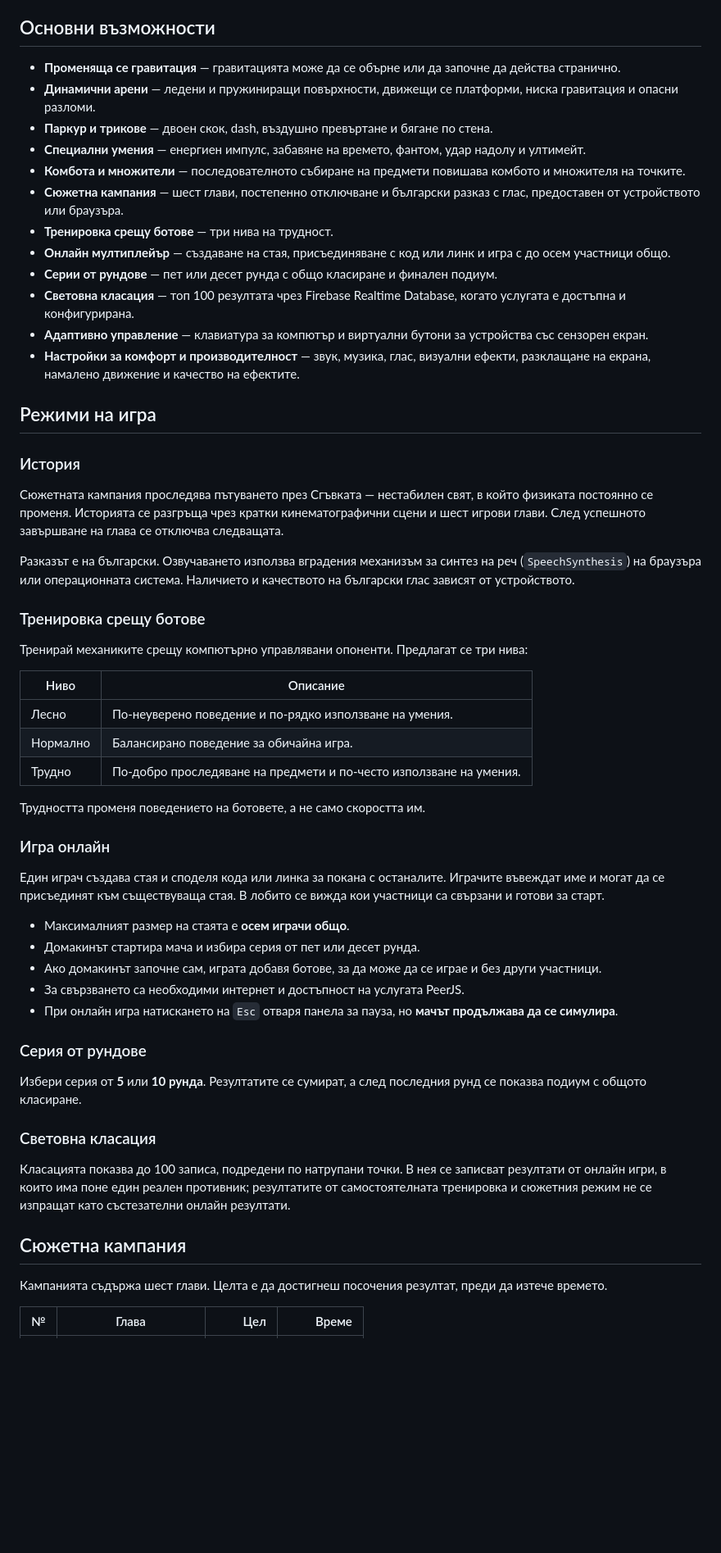
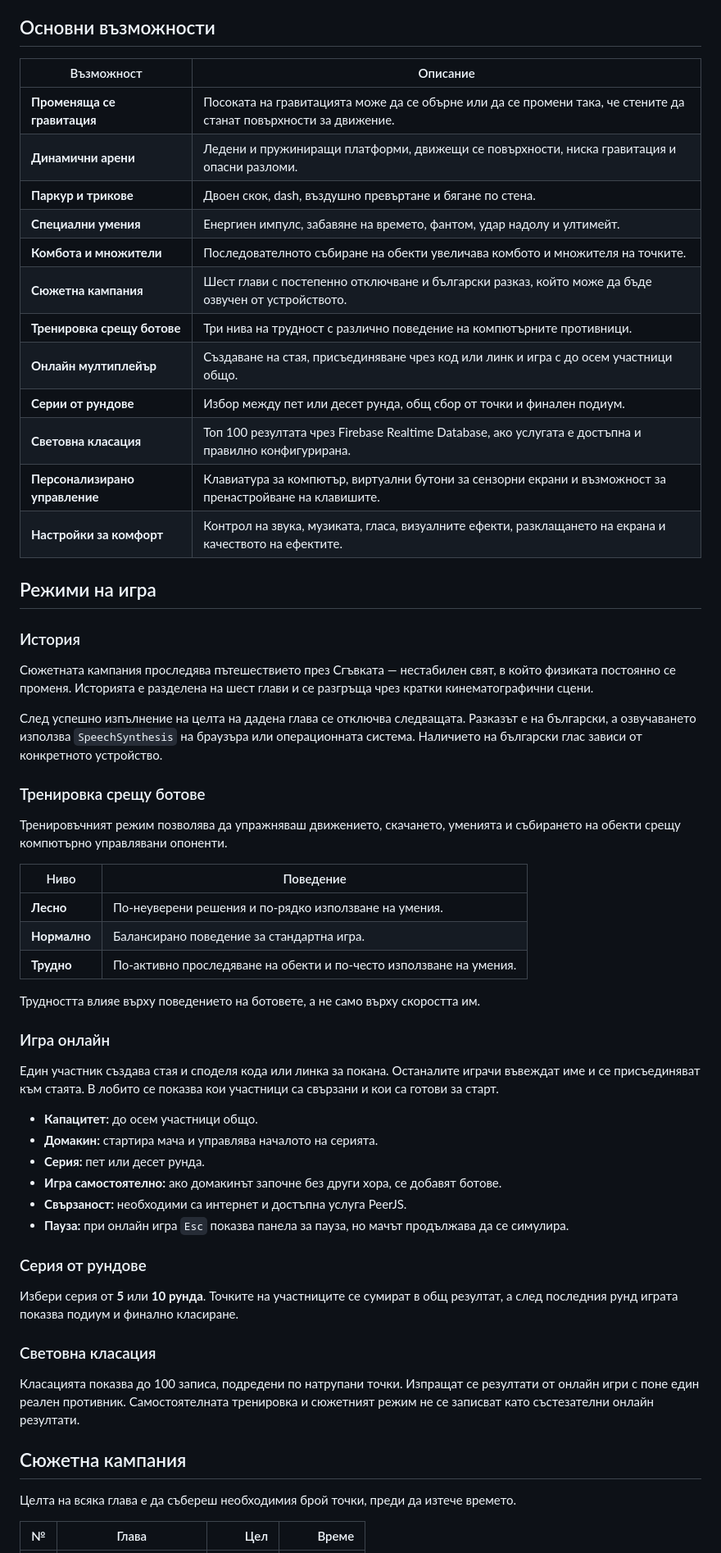
Before and after one commit to VeselinSv/FLIPOUT, a Markdown page: README.md, the part around one of its changes. Shown at 82% size. GitHub-like rendering; blank space fills up the shorter version.

```diff
--- a/README.md
+++ b/README.md
@@ -28,60 +61,68 @@
 
 ## Основни възможности
 
-- **Променяща се гравитация** — гравитацията може да се обърне или да започне да действа странично.
-- **Динамични арени** — ледени и пружиниращи повърхности, движещи се платформи, ниска гравитация и опасни разломи.
-- **Паркур и трикове** — двоен скок, dash, въздушно превъртане и бягане по стена.
-- **Специални умения** — енергиен импулс, забавяне на времето, фантом, удар надолу и ултимейт.
-- **Комбота и множители** — последователното събиране на предмети повишава комбото и множителя на точките.
-- **Сюжетна кампания** — шест глави, постепенно отключване и български разказ с глас, предоставен от устройството или браузъра.
-- **Тренировка срещу ботове** — три нива на трудност.
-- **Онлайн мултиплейър** — създаване на стая, присъединяване с код или линк и игра с до осем участници общо.
-- **Серии от рундове** — пет или десет рунда с общо класиране и финален подиум.
-- **Световна класация** — топ 100 резултата чрез Firebase Realtime Database, когато услугата е достъпна и конфигурирана.
-- **Адаптивно управление** — клавиатура за компютър и виртуални бутони за устройства със сензорен екран.
-- **Настройки за комфорт и производителност** — звук, музика, глас, визуални ефекти, разклащане на екрана, намалено движение и качество на ефектите.
+<table>
+<thead>
+<tr><th>Възможност</th><th>Описание</th></tr>
+</thead>
+<tbody>
+<tr><td><strong>Променяща се гравитация</strong></td><td>Посоката на гравитацията може да се обърне или да се промени така, че стените да станат повърхности за движение.</td></tr>
+<tr><td><strong>Динамични арени</strong></td><td>Ледени и пружиниращи платформи, движещи се повърхности, ниска гравитация и опасни разломи.</td></tr>
+<tr><td><strong>Паркур и трикове</strong></td><td>Двоен скок, dash, въздушно превъртане и бягане по стена.</td></tr>
+<tr><td><strong>Специални умения</strong></td><td>Енергиен импулс, забавяне на времето, фантом, удар надолу и ултимейт.</td></tr>
+<tr><td><strong>Комбота и множители</strong></td><td>Последователното събиране на обекти увеличава комбото и множителя на точките.</td></tr>
+<tr><td><strong>Сюжетна кампания</strong></td><td>Шест глави с постепенно отключване и български разказ, който може да бъде озвучен от устройството.</td></tr>
+<tr><td><strong>Тренировка срещу ботове</strong></td><td>Три нива на трудност с различно поведение на компютърните противници.</td></tr>
+<tr><td><strong>Онлайн мултиплейър</strong></td><td>Създаване на стая, присъединяване чрез код или линк и игра с до осем участници общо.</td></tr>
+<tr><td><strong>Серии от рундове</strong></td><td>Избор между пет или десет рунда, общ сбор от точки и финален подиум.</td></tr>
+<tr><td><strong>Световна класация</strong></td><td>Топ 100 резултата чрез Firebase Realtime Database, ако услугата е достъпна и правилно конфигурирана.</td></tr>
+<tr><td><strong>Персонализирано управление</strong></td><td>Клавиатура за компютър, виртуални бутони за сензорни екрани и възможност за пренастройване на клавишите.</td></tr>
+<tr><td><strong>Настройки за комфорт</strong></td><td>Контрол на звука, музиката, гласа, визуалните ефекти, разклащането на екрана и качеството на ефектите.</td></tr>
+</tbody>
+</table>
 
 ## Режими на игра
 
 ### История
 
-Сюжетната кампания проследява пътуването през Сгъвката — нестабилен свят, в който физиката постоянно се променя. Историята се разгръща чрез кратки кинематографични сцени и шест игрови глави. След успешното завършване на глава се отключва следващата.
+Сюжетната кампания проследява пътешествието през Сгъвката — нестабилен свят, в който физиката постоянно се променя. Историята е разделена на шест глави и се разгръща чрез кратки кинематографични сцени.
 
-Разказът е на български. Озвучаването използва вградения механизъм за синтез на реч (`SpeechSynthesis`) на браузъра или операционната система. Наличието и качеството на български глас зависят от устройството.
+След успешно изпълнение на целта на дадена глава се отключва следващата. Разказът е на български, а озвучаването използва `SpeechSynthesis` на браузъра или операционната система. Наличието на български глас зависи от конкретното устройство.
 
 ### Тренировка срещу ботове
 
-Тренирай механиките срещу компютърно управлявани опоненти. Предлагат се три нива:
+Тренировъчният режим позволява да упражняваш движението, скачането, уменията и събирането на обекти срещу компютърно управлявани опоненти.
 
-| Ниво | Описание |
+| Ниво | Поведение |
 |---|---|
-| Лесно | По-неуверено поведение и по-рядко използване на умения. |
-| Нормално | Балансирано поведение за обичайна игра. |
-| Трудно | По-добро проследяване на предмети и по-често използване на умения. |
+| **Лесно** | По-неуверени решения и по-рядко използване на умения. |
+| **Нормално** | Балансирано поведение за стандартна игра. |
+| **Трудно** | По-активно проследяване на обекти и по-често използване на умения. |
 
-Трудността променя поведението на ботовете, а не само скоростта им.
+Трудността влияе върху поведението на ботовете, а не само върху скоростта им.
 
 ### Игра онлайн
 
-Един играч създава стая и споделя кода или линка за покана с останалите. Играчите въвеждат име и могат да се присъединят към съществуваща стая. В лобито се вижда кои участници са свързани и готови за старт.
+Един участник създава стая и споделя кода или линка за покана. Останалите играчи въвеждат име и се присъединяват към стаята. В лобито се показва кои участници са свързани и кои са готови за старт.
 
-- Максималният размер на стаята е **осем играчи общо**.
-- Домакинът стартира мача и избира серия от пет или десет рунда.
-- Ако домакинът започне сам, играта добавя ботове, за да може да се играе и без други участници.
-- За свързването са необходими интернет и достъпност на услугата PeerJS.
-- При онлайн игра натискането на `Esc` отваря панела за пауза, но **мачът продължава да се симулира**.
+- **Капацитет:** до осем участници общо.
+- **Домакин:** стартира мача и управлява началото на серията.
+- **Серия:** пет или десет рунда.
+- **Игра самостоятелно:** ако домакинът започне без други хора, се добавят ботове.
+- **Свързаност:** необходими са интернет и достъпна услуга PeerJS.
+- **Пауза:** при онлайн игра `Esc` показва панела за пауза, но мачът продължава да се симулира.
 
 ### Серия от рундове
 
-Избери серия от **5** или **10 рунда**. Резултатите се сумират, а след последния рунд се показва подиум с общото класиране.
+Избери серия от **5** или **10 рунда**. Точките на участниците се сумират в общ резултат, а след последния рунд играта показва подиум и финално класиране.
 
 ### Световна класация
 
-Класацията показва до 100 записа, подредени по натрупани точки. В нея се записват резултати от онлайн игри, в които има поне един реален противник; резултатите от самостоятелната тренировка и сюжетния режим не се изпращат като състезателни онлайн резултати.
+Класацията показва до 100 записа, подредени по натрупани точки. Изпращат се резултати от онлайн игри с поне един реален противник. Самостоятелната тренировка и сюжетният режим не се записват като състезателни онлайн резултати.
 
 ## Сюжетна кампания
 
-Кампанията съдържа шест глави. Целта е да достигнеш посочения резултат, преди да изтече времето.
+Целта на всяка глава е да събереш необходимия брой точки, преди да изтече времето.
 
 | № | Глава | Цел | Време |
 |---:|---|---:|---:|
```
Also changed, not shown: other parts of README.md (+184 -129 lines).
